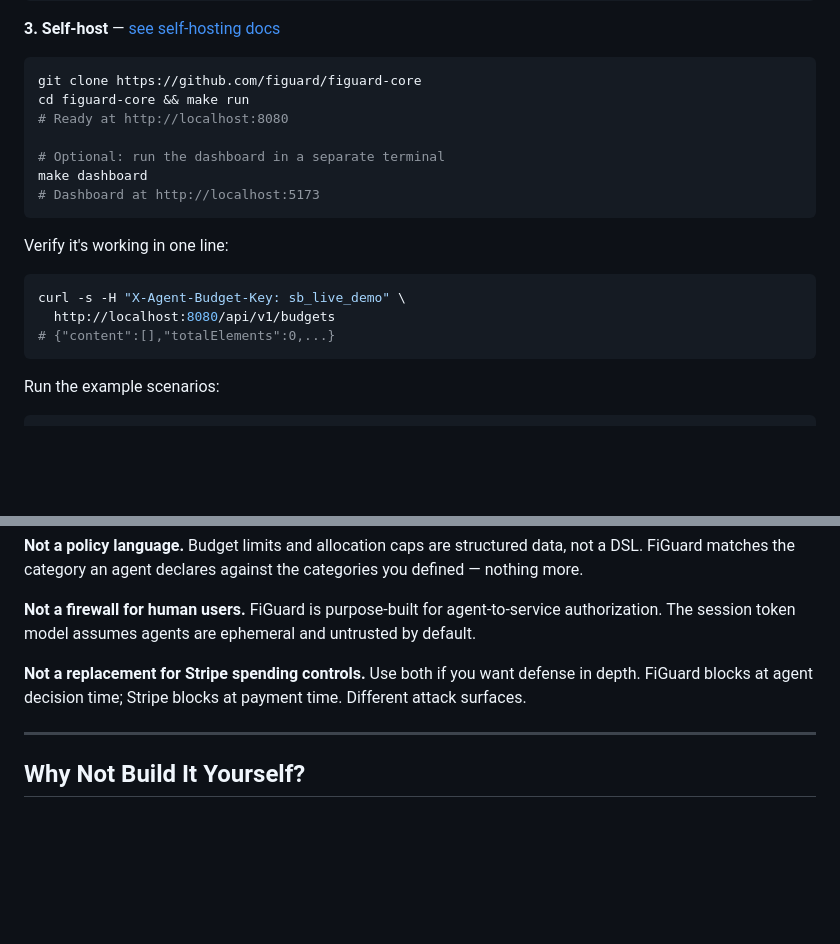
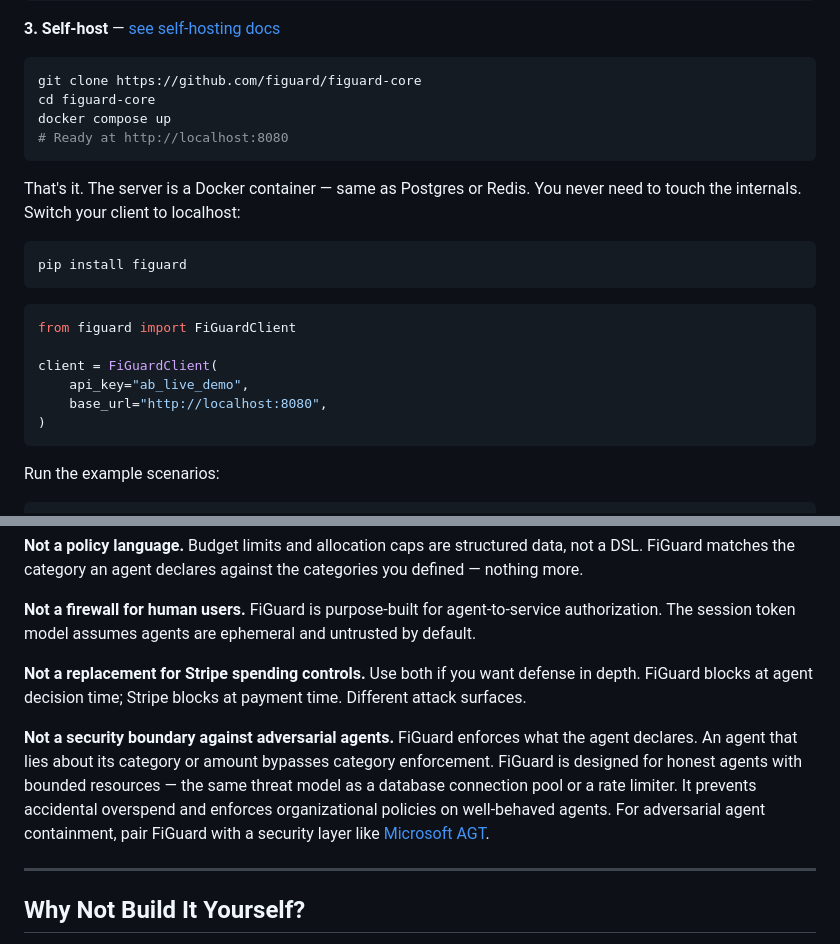
Before and after one commit to figuard/figuard-core, a Markdown page: README.md, 2 parts joined by grey strips. Drawn GitHub-style; blank space fills up the shorter version.

Commit message:
Bury Java internals, preempt cooperative enforcement objection
Quickstart step 3 now shows docker compose up + immediate Python SDK
snippet — developer is writing Python within 60 seconds, never sees
a Java file or Maven command. make run and curl verify moved out.

Add 'Not a security boundary against adversarial agents' bullet to
What FiGuard Is Not. Frames the cooperative enforcement threat model
honestly and names Microsoft AGT for the adversarial case, so the HN
'can't the agent lie?' comment lands on an answer rather than silence.

````diff
--- a/README.md
+++ b/README.md
@@ -155,20 +155,24 @@ client.confirm_event(auth.event_id, confirmed_quantity=267.00)
 
 ```bash
 git clone https://github.com/figuard/figuard-core
-cd figuard-core && make run
+cd figuard-core
+docker compose up
 # Ready at http://localhost:8080
-
-# Optional: run the dashboard in a separate terminal
-make dashboard
-# Dashboard at http://localhost:5173
 ```
 
-Verify it's working in one line:
+That's it. The server is a Docker container — same as Postgres or Redis. You never need to touch the internals. Switch your client to localhost:
 
-```bash
-curl -s -H "X-Agent-Budget-Key: sb_live_demo" \
-  http://localhost:8080/api/v1/budgets
-# {"content":[],"totalElements":0,...}
+```python
+pip install figuard
+```
+
+```python
+from figuard import FiGuardClient
+
+client = FiGuardClient(
+    api_key="ab_live_demo",
+    base_url="http://localhost:8080",
+)
 ```
 
 Run the example scenarios:
@@ -199,6 +203,8 @@ Or follow the decision tree in [Pick your pattern](docs/pick-your-pattern.md) if
 **Not a firewall for human users.** FiGuard is purpose-built for agent-to-service authorization. The session token model assumes agents are ephemeral and untrusted by default.
 
 **Not a replacement for Stripe spending controls.** Use both if you want defense in depth. FiGuard blocks at agent decision time; Stripe blocks at payment time. Different attack surfaces.
+
+**Not a security boundary against adversarial agents.** FiGuard enforces what the agent declares. An agent that lies about its category or amount bypasses category enforcement. FiGuard is designed for honest agents with bounded resources — the same threat model as a database connection pool or a rate limiter. It prevents accidental overspend and enforces organizational policies on well-behaved agents. For adversarial agent containment, pair FiGuard with a security layer like [Microsoft AGT](https://github.com/microsoft/agt).
 
 ---
 
````
